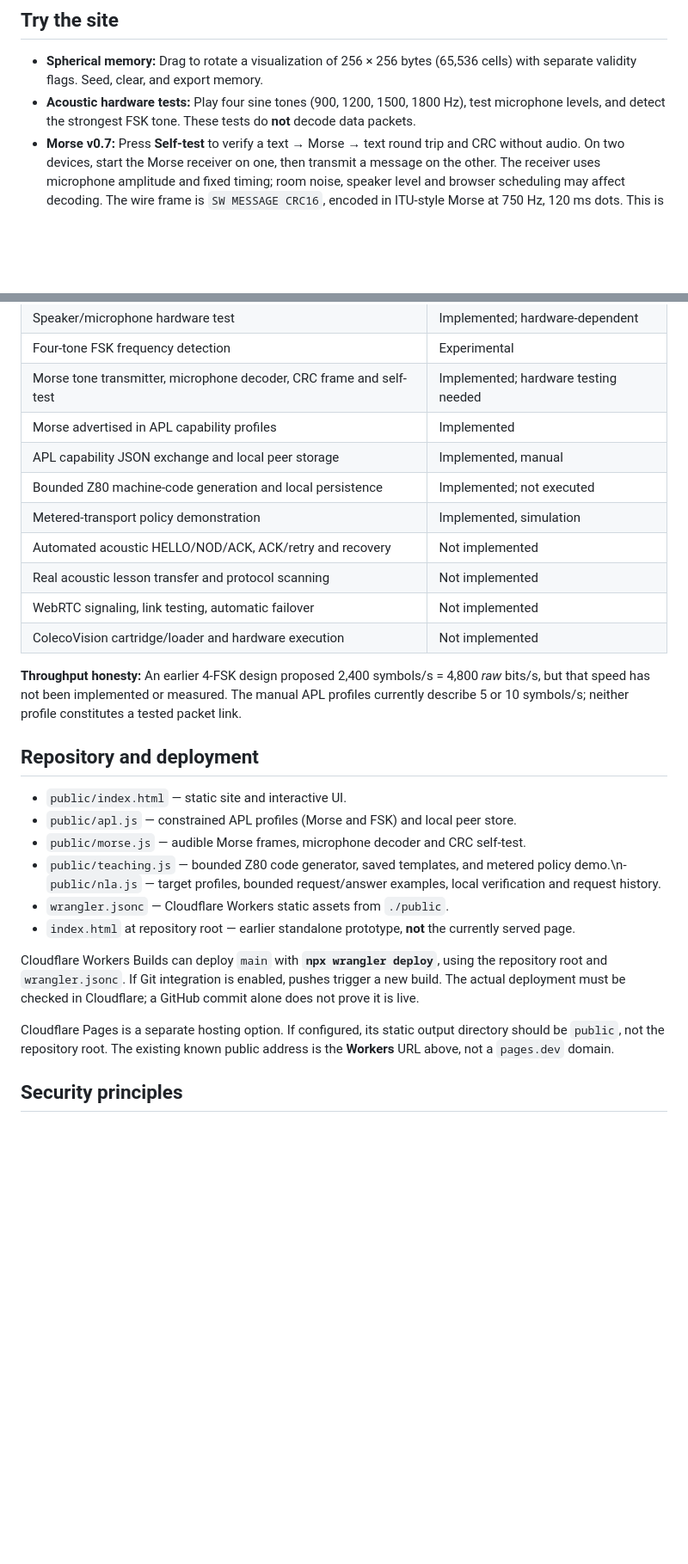
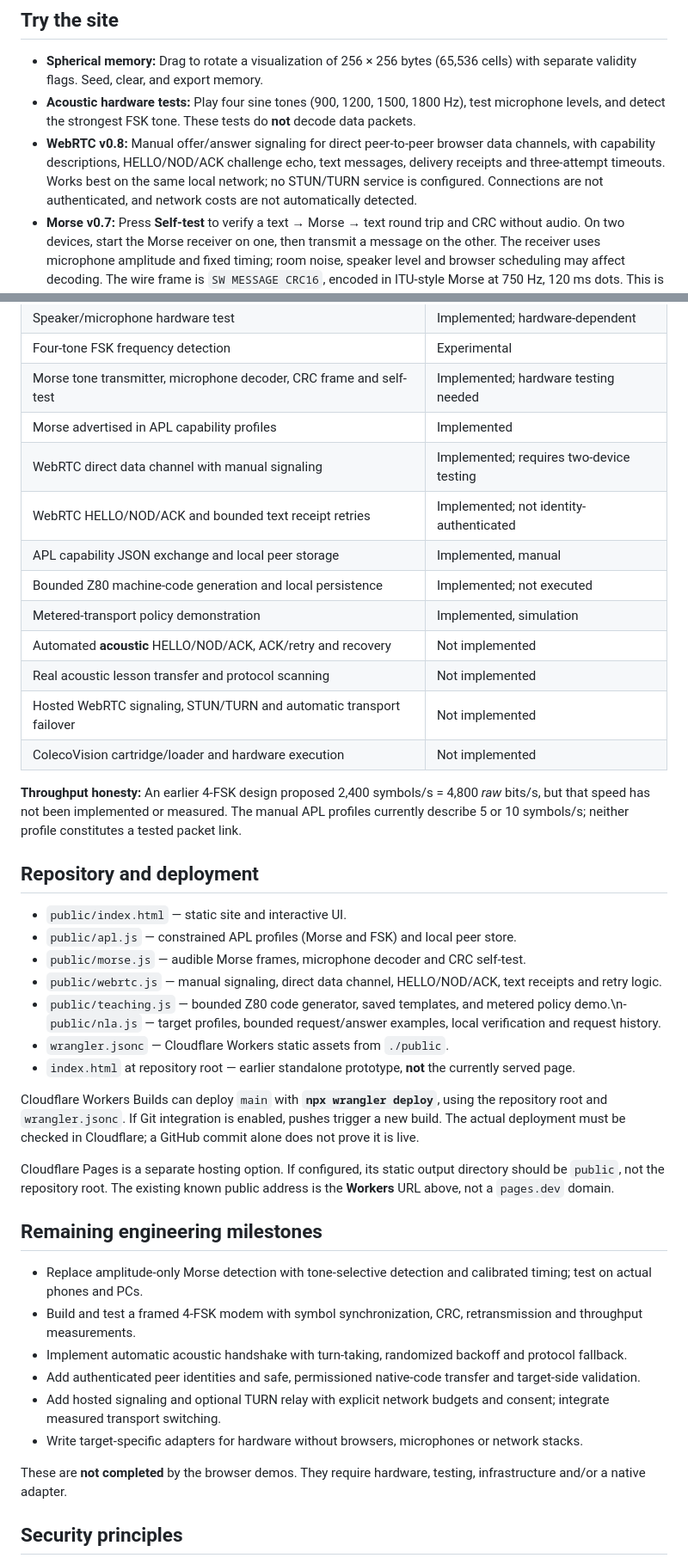
Before and after one commit to MiLO83/SWAC, a Markdown page: README.md, 2 parts joined by grey strips. Shown at 86% size. Drawn GitHub-style; blank space fills up the shorter version.

Commit message:
Document WebRTC peer test and remaining unverified milestones accurately

```diff
--- a/README.md
+++ b/README.md
@@ -23,6 +23,7 @@ The third layer is the experiment: **the responder speaks the requester's native
 
 - **Spherical memory:** Drag to rotate a visualization of 256 × 256 bytes (65,536 cells) with separate validity flags. Seed, clear, and export memory.
 - **Acoustic hardware tests:** Play four sine tones (900, 1200, 1500, 1800 Hz), test microphone levels, and detect the strongest FSK tone. These tests do **not** decode data packets.
+- **WebRTC v0.8:** Manual offer/answer signaling for direct peer-to-peer browser data channels, with capability descriptions, HELLO/NOD/ACK challenge echo, text messages, delivery receipts and three-attempt timeouts. Works best on the same local network; no STUN/TURN service is configured. Connections are not authenticated, and network costs are not automatically detected.
 - **Morse v0.7:** Press **Self-test** to verify a text → Morse → text round trip and CRC without audio. On two devices, start the Morse receiver on one, then transmit a message on the other. The receiver uses microphone amplitude and fixed timing; room noise, speaker level and browser scheduling may affect decoding. The wire frame is `SW MESSAGE CRC16`, encoded in ITU-style Morse at 750 Hz, 120 ms dots. This is a testable experimental audio path, not yet a verified peer-to-peer connection or automatic handshake.
 - **APL v0.4:** Export and import validated `SWAC-APL/1` capability JSON, select a compatible 4-FSK or Morse mode, and remember peers locally. This is **manual copy/paste**, not over-the-air negotiation.
 - **NLA v0.6 (new):** Select Z80, AVR, or browser examples and issue one of three predefined questions. The local demonstrator produces a target-specific answer, checks its template and size, and remembers a short request history. **No external peer, dynamic AI generation, or physical hardware is involved.**\n- **Code generation lab v0.5:** Choose a demonstration command and generate a **real six-byte Z80 subroutine**. Inspect the assembly and machine bytes inside `SWAC-Z80/1` JSON. A separate program would need to interpret the command ID. This browser does not execute the bytes or connect to a console.
@@ -75,12 +86,14 @@ After contact, devices can advertise other transports. **A transport is only a c
 | Four-tone FSK frequency detection | Experimental |
 | Morse tone transmitter, microphone decoder, CRC frame and self-test | Implemented; hardware testing needed |
 | Morse advertised in APL capability profiles | Implemented |
+| WebRTC direct data channel with manual signaling | Implemented; requires two-device testing |
+| WebRTC HELLO/NOD/ACK and bounded text receipt retries | Implemented; not identity-authenticated |
 | APL capability JSON exchange and local peer storage | Implemented, manual |
 | Bounded Z80 machine-code generation and local persistence | Implemented; not executed |\n| Hardware-agnostic NLA request/answer demo for Z80, AVR, browser | Implemented; offline templates |
 | Metered-transport policy demonstration | Implemented, simulation |
-| Automated acoustic HELLO/NOD/ACK, ACK/retry and recovery | Not implemented |
+| Automated **acoustic** HELLO/NOD/ACK, ACK/retry and recovery | Not implemented |
 | Real acoustic lesson transfer and protocol scanning | Not implemented |
-| WebRTC signaling, link testing, automatic failover | Not implemented |
+| Hosted WebRTC signaling, STUN/TURN and automatic transport failover | Not implemented |
 | ColecoVision cartridge/loader and hardware execution | Not implemented |
 
 **Throughput honesty:** An earlier 4-FSK design proposed 2,400 symbols/s = 4,800 *raw* bits/s, but that speed has not been implemented or measured. The manual APL profiles currently describe 5 or 10 symbols/s; neither profile constitutes a tested packet link.
@@ -90,6 +103,7 @@ After contact, devices can advertise other transports. **A transport is only a c
 - `public/index.html` — static site and interactive UI.
 - `public/apl.js` — constrained APL profiles (Morse and FSK) and local peer store.
 - `public/morse.js` — audible Morse frames, microphone decoder and CRC self-test.
+- `public/webrtc.js` — manual signaling, direct data channel, HELLO/NOD/ACK, text receipts and retry logic.
 - `public/teaching.js` — bounded Z80 code generator, saved templates, and metered policy demo.\n- `public/nla.js` — target profiles, bounded request/answer examples, local verification and request history.
 - `wrangler.jsonc` — Cloudflare Workers static assets from `./public`.
 - `index.html` at repository root — earlier standalone prototype, **not** the currently served page.
@@ -98,6 +112,17 @@ Cloudflare Workers Builds can deploy `main` with **`npx wrangler deploy`**, usin
 
 Cloudflare Pages is a separate hosting option. If configured, its static output directory should be `public`, not the repository root. The existing known public address is the **Workers** URL above, not a `pages.dev` domain.
 
+## Remaining engineering milestones
+
+- Replace amplitude-only Morse detection with tone-selective detection and calibrated timing; test on actual phones and PCs.
+- Build and test a framed 4-FSK modem with symbol synchronization, CRC, retransmission and throughput measurements.
+- Implement automatic acoustic handshake with turn-taking, randomized backoff and protocol fallback.
+- Add authenticated peer identities and safe, permissioned native-code transfer and target-side validation.
+- Add hosted signaling and optional TURN relay with explicit network budgets and consent; integrate measured transport switching.
+- Write target-specific adapters for hardware without browsers, microphones or network stacks.
+
+These are **not completed** by the browser demos. They require hardware, testing, infrastructure and/or a native adapter.
+
 ## Security principles
 
 Keep a safe, known bootstrap. Validate size, schema, ranges, and resource budgets before accepting lessons or peer capability claims. Never auto-execute received code. Do not grant hardware control, metered network access, or data-sharing permissions merely because a device says HELLO. Prefer measured compatibility over advertised performance.
```
Also changed, not shown: other parts of README.md (+10 -0 lines).
